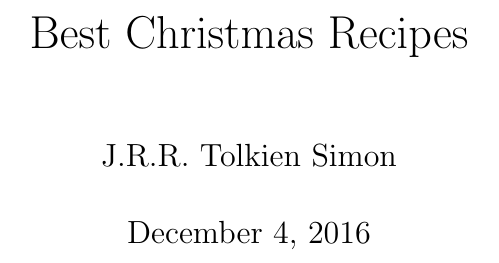
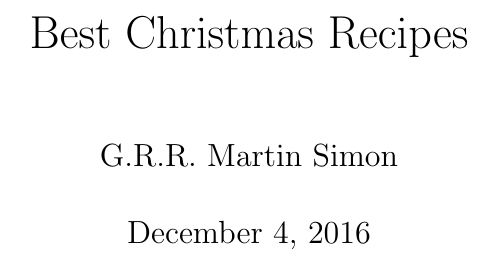
Before and after one commit to Telos4/git_seminar, a LaTeX book (book.tex, which reads authors.tex): part of page 1 of 5, cut so that both start at the same text. Compiled offline with pdfLaTeX.

Commit message:
Changed the main author

```diff
--- a/authors.tex
+++ b/authors.tex
@@ -1,2 +1,2 @@
-J.R.R. Tolkien
+G.R.R. Martin
 Simon
```
